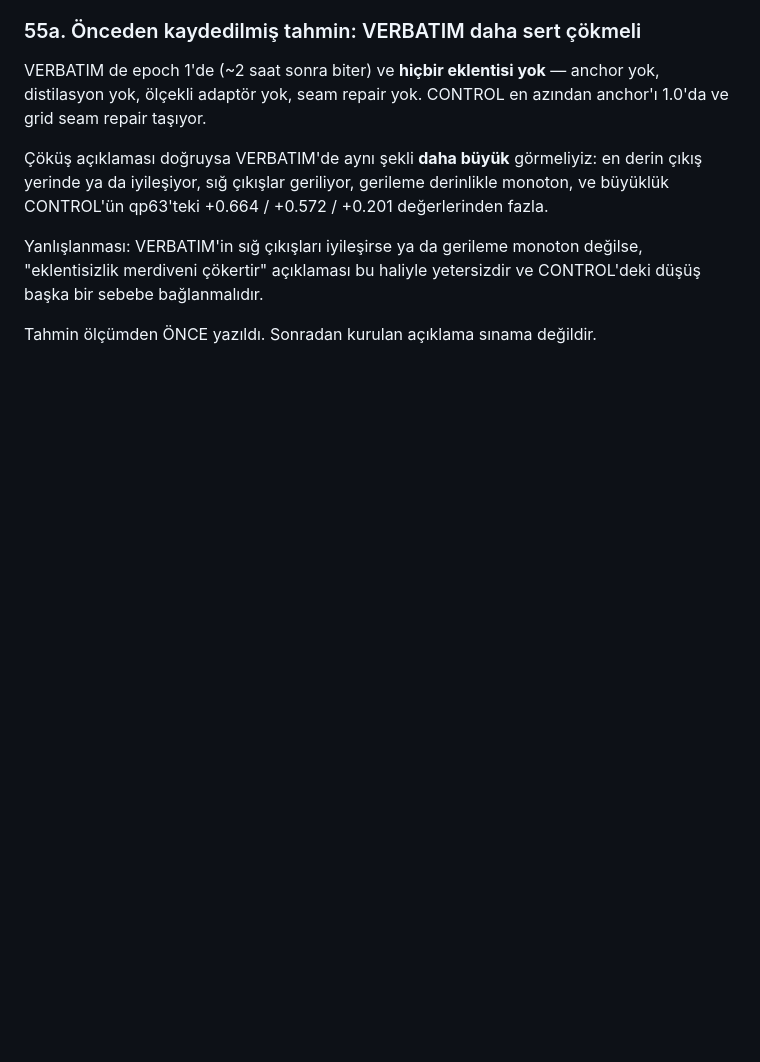
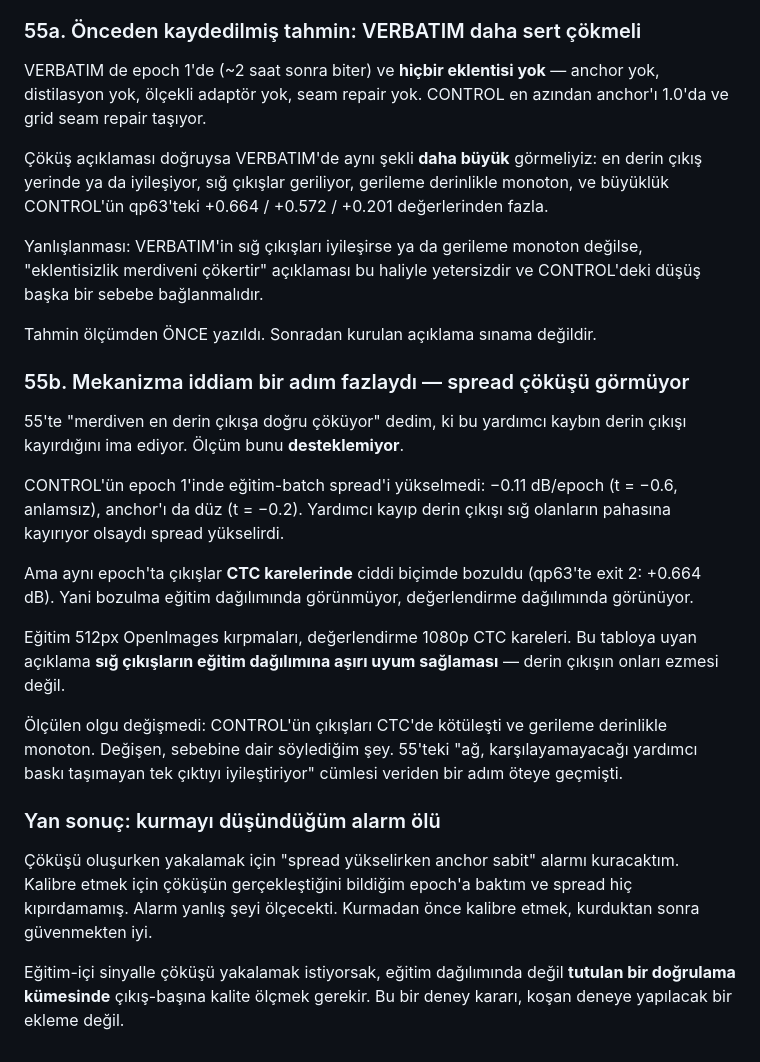
Before and after one commit to canerim/FLEX-FLOP, a Markdown page: DECISIONS.md, the part around the change. Rendered like a GitHub page; blank space fills up the shorter version.

Commit message:
Correction: the collapse is real, my mechanism for it was a step beyond the data
Entry 55 said the ladder "collapses toward its deepest exit", which implies the
auxiliary loss favouring the deepest at the shallower ones' expense. The
measurement does not support that.

CONTROL's training-batch spread did not rise during the epoch in which its exits
degraded: -0.11 dB/epoch, t = -0.6, and its anchor was flat at t = -0.2. If the
deepest exit were winning at the others' cost, the spread would have opened.

The degradation is real and monotone in depth, but it appears on CTC frames and
not on training batches. Training is 512px OpenImages crops and evaluation is
1080p CTC video, so the reading that fits is the shallow exits overfitting the
training distribution -- losing generality, not losing a tug of war.

The measured fact is unchanged; what changed is what I said caused it.

A second result falls out. I was about to build a heartbeat alarm for "spread
rising while the anchor holds", to catch a collapse as it happens. Calibrating
it against the epoch where a collapse definitely happened showed spread did not
move at all -- the alarm would have watched the wrong quantity. Catching this in
training would need per-exit quality on a held-out set, not on training batches,
and that is an experiment decision rather than an addition to a running one.

Calibrating before building beat trusting after building.

Co-Authored-By: Claude Opus 5 <noreply@anthropic.com>

```diff
--- a/DECISIONS.md
+++ b/DECISIONS.md
@@ -3180,3 +3180,36 @@ değilse, "eklentisizlik merdiveni çökertir" açıklaması bu haliyle yetersiz
 ve CONTROL'deki düşüş başka bir sebebe bağlanmalıdır.
 
 Tahmin ölçümden ÖNCE yazıldı. Sonradan kurulan açıklama sınama değildir.
+
+### 55b. Mekanizma iddiam bir adım fazlaydı — spread çöküşü görmüyor
+
+55'te "merdiven en derin çıkışa doğru çöküyor" dedim, ki bu yardımcı kaybın
+derin çıkışı kayırdığını ima ediyor. Ölçüm bunu **desteklemiyor**.
+
+CONTROL'ün epoch 1'inde eğitim-batch spread'i yükselmedi: −0.11 dB/epoch
+(t = −0.6, anlamsız), anchor'ı da düz (t = −0.2). Yardımcı kayıp derin çıkışı
+sığ olanların pahasına kayırıyor olsaydı spread yükselirdi.
+
+Ama aynı epoch'ta çıkışlar **CTC karelerinde** ciddi biçimde bozuldu (qp63'te
+exit 2: +0.664 dB). Yani bozulma eğitim dağılımında görünmüyor, değerlendirme
+dağılımında görünüyor.
+
+Eğitim 512px OpenImages kırpmaları, değerlendirme 1080p CTC kareleri. Bu tabloya
+uyan açıklama **sığ çıkışların eğitim dağılımına aşırı uyum sağlaması** — derin
+çıkışın onları ezmesi değil.
+
+Ölçülen olgu değişmedi: CONTROL'ün çıkışları CTC'de kötüleşti ve gerileme
+derinlikle monoton. Değişen, sebebine dair söylediğim şey. 55'teki "ağ,
+karşılayamayacağı yardımcı baskı taşımayan tek çıktıyı iyileştiriyor" cümlesi
+veriden bir adım öteye geçmişti.
+
+### Yan sonuç: kurmayı düşündüğüm alarm ölü
+
+Çöküşü oluşurken yakalamak için "spread yükselirken anchor sabit" alarmı
+kuracaktım. Kalibre etmek için çöküşün gerçekleştiğini bildiğim epoch'a baktım
+ve spread hiç kıpırdamamış. Alarm yanlış şeyi ölçecekti. Kurmadan önce kalibre
+etmek, kurduktan sonra güvenmekten iyi.
+
+Eğitim-içi sinyalle çöküşü yakalamak istiyorsak, eğitim dağılımında değil
+**tutulan bir doğrulama kümesinde** çıkış-başına kalite ölçmek gerekir. Bu bir
+deney kararı, koşan deneye yapılacak bir ekleme değil.
```
